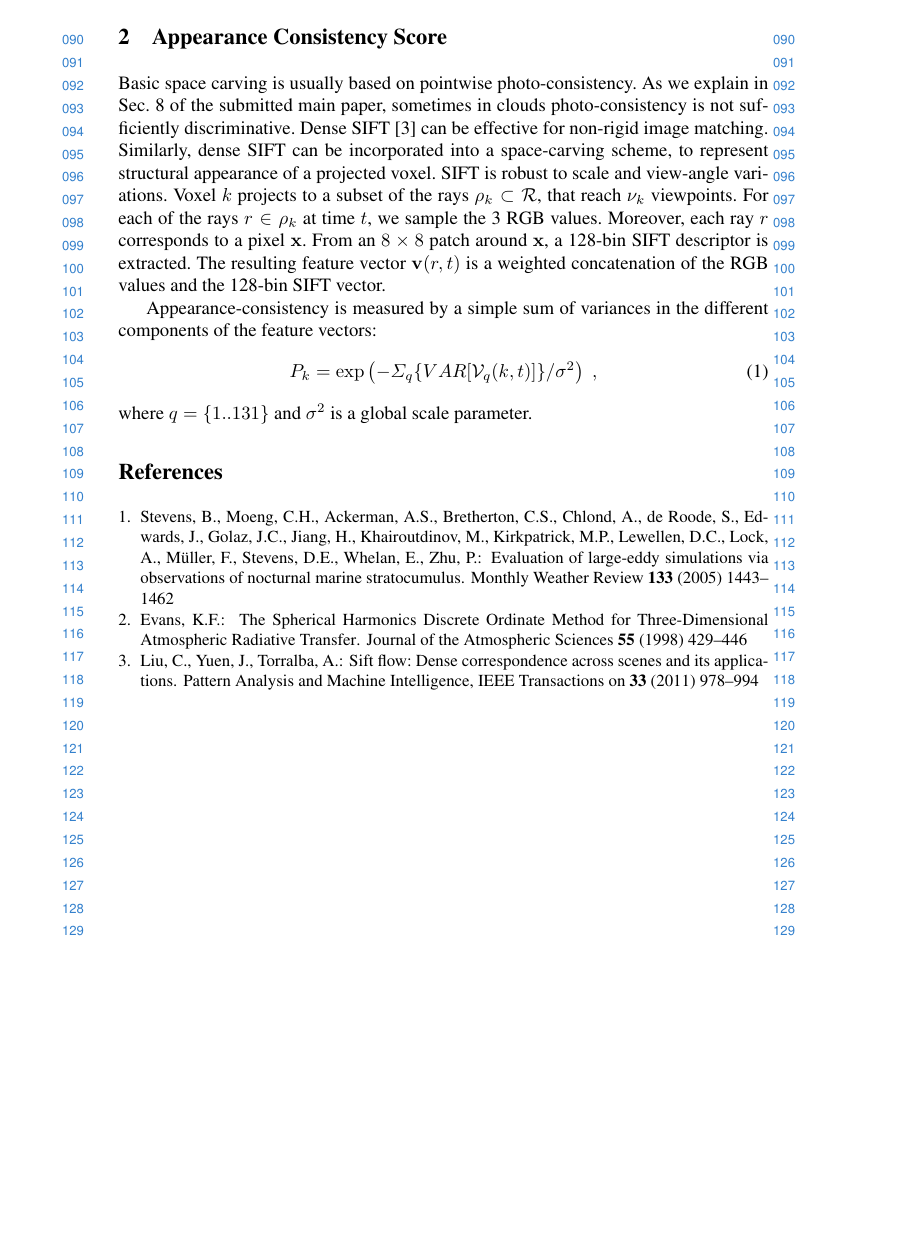
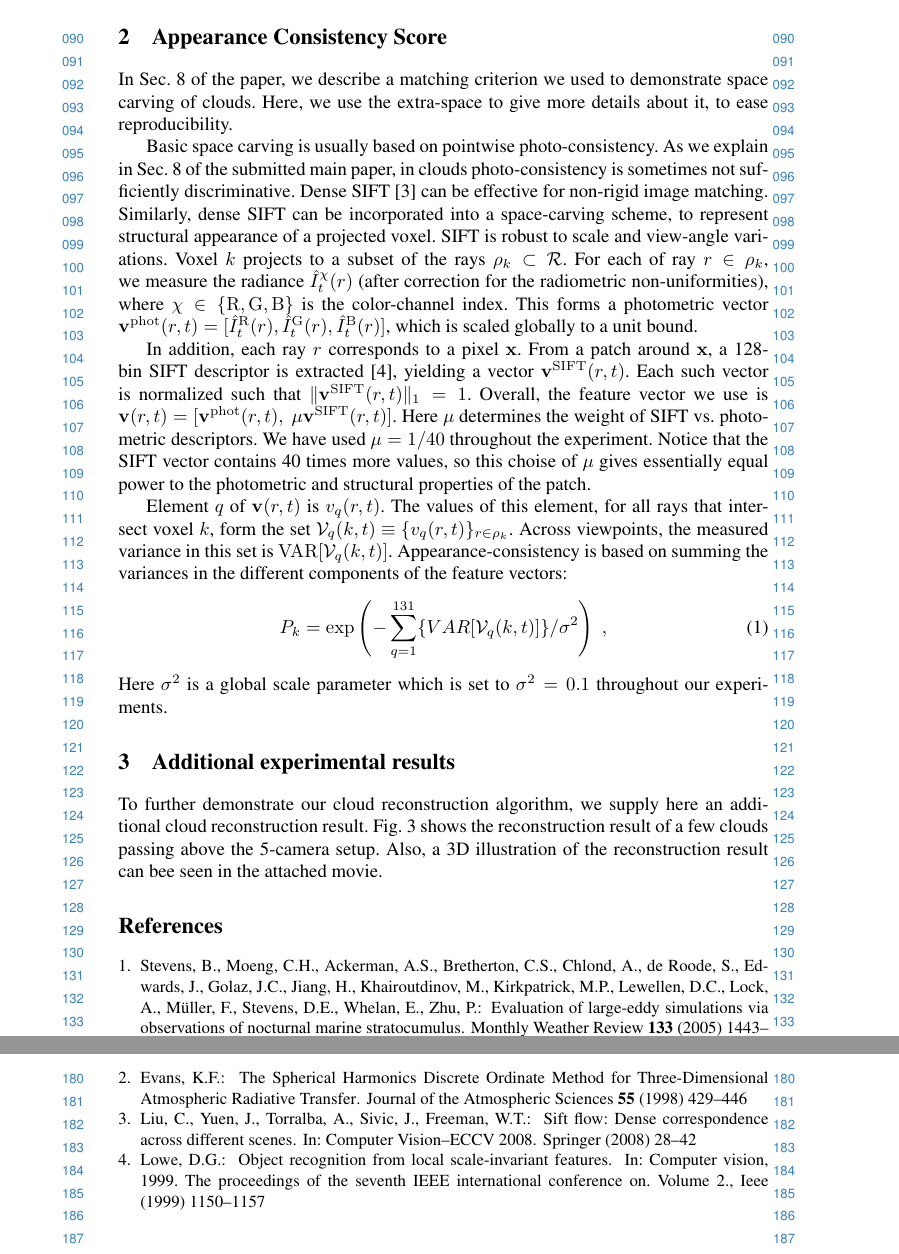
Before and after one commit to amitibo/accv2014, a LaTeX thesis (accv2014submission_supp.tex): part of page 3 of 3 before the commit and two parts of pages 3 and 5 of 5 after it, the two joined at a grey line, cut so that both start at the same text, the shorter picture padded with empty space. Compiled offline with pdfLaTeX.

Commit message:
Yoav & daniel last edit to supp text

```diff
--- a/accv2014submission_supp.tex
+++ b/accv2014submission_supp.tex
@@ -75,21 +75,35 @@ We reconstructed the cloud distribution in the atmosphere above cameras. Fig.~\r
 \section{Appearance Consistency Score}
 \label{sec:appearancecore}
 
-Basic space carving is usually based on pointwise photo-consistency. As we explain in Sec.~8 of the submitted main paper, sometimes in clouds photo-consistency is not sufficiently discriminative. Dense SIFT~\cite{DenseSift2011} can be effective for non-rigid image matching. Similarly, dense SIFT can be incorporated into a space-carving scheme, to represent structural appearance of a projected voxel. SIFT is robust to scale and view-angle variations.
-Voxel $k$ projects to a subset of the rays $\rho_k\subset{\cal R}$,
-that reach $\nu_k$ viewpoints.
-For each of the rays $r\in\rho_k$ at time $t$, we sample the 3 RGB values. Moreover, each ray $r$ corresponds to a pixel ${\bf x}$. From an $8 \times 8$ patch around ${\bf x}$, a
-128-bin SIFT descriptor is extracted.
-The resulting feature vector ${\bf v}(r,t)$ is a weighted concatenation of the RGB values and the 128-bin SIFT vector.
+In Sec.~8 of the paper, we describe a matching criterion we used to demonstrate space carving of clouds. Here, we use the extra-space to give more details about it, to ease reproducibility.
 
-Appearance-consistency is measured by a simple sum of variances in the different components of the feature vectors:
+Basic space carving is usually based on pointwise photo-consistency. As we explain in Sec.~8 of the submitted main paper, in clouds photo-consistency is sometimes not sufficiently discriminative. Dense SIFT~\cite{liu2008sift} can be effective for non-rigid image matching. Similarly, dense SIFT can be incorporated into a space-carving scheme, to represent structural appearance of a projected voxel. SIFT is robust to scale and view-angle variations.
+Voxel $k$ projects to a subset of the rays $\rho_k\subset{\cal R}$.
+For each of ray $r\in\rho_k$, we measure the radiance $\hat I_t^{\chi}(r)$ (after correction for the radiometric non-uniformities), where
+ $\chi\in\{{\rm R,G,B}\}$ is the color-channel index. This forms a photometric vector ${\bf v}^{\rm phot}(r,t)=[\hat I^{\rm R}_t(r),\hat I^{\rm G}_t(r),\hat I^{\rm B}_t(r)]$, which is scaled globally to a unit bound.
+
+In addition, each ray $r$ corresponds to a pixel ${\bf x}$. From a %n $8 \times 8$
+patch around ${\bf x}$, a 128-bin SIFT descriptor is extracted~\cite{lowe1999object}, yielding a vector
+${\bf v}^{\rm SIFT}(r,t)$. Each such vector is normalized such that
+$\|{\bf v}^{\rm SIFT}(r,t)\|_1=1$. Overall, the feature vector we use is
+${\bf v}(r,t)=[{\bf v}^{\rm phot}(r,t), ~\mu{\bf v}^{\rm SIFT}(r,t)]$. Here $\mu$ determines the weight of SIFT vs. photometric descriptors. We have used $\mu=1/40$ throughout the experiment. Notice that the SIFT vector contains 40 times more values, so this choise of $\mu$ gives essentially equal power to the photometric and structural properties of the patch.
+
+Element $q$ of ${\bf v}(r,t)$ is $v_q(r,t)$. The values of this element, for all rays that intersect voxel $k$, form the set \mbox{${\cal V}_q(k,t)\equiv\{v_q(r,t)\}_{r\in\rho_k}$}.
+Across viewpoints, the measured variance in this set is
+${\rm VAR}[{\cal V}_q(k,t)]$.
+Appearance-consistency is based on summing the variances in the different components of the feature vectors:
 \begin{equation}
  P_k= \exp\left(
-         -\Sigma_q\{VAR[{\cal V}_q(k,t)]\}/\sigma^2
+         -\sum_{q=1}^{131}\{VAR[{\cal V}_q(k,t)]\}/\sigma^2
          \right)
   \;,
  \label{eq:Dist}
 \end{equation}
-where $q=\{1..131\}$ and $\sigma^2$ is a global scale parameter.
+Here $\sigma^2$ is a global scale parameter which is set to $\sigma^2=0.1$ throughout our experiments.
 
 
+\section{Additional experimental results}
+\label{sec:addexp}
+
+To further demonstrate our cloud reconstruction algorithm, we supply here an additional cloud reconstruction result. Fig.~\ref{fig:scene} shows the reconstruction result of a few clouds passing above the 5-camera setup.
+Also, a 3D illustration of the reconstruction result can bee seen in the attached movie.
@@ -96,3 +115,6 @@ where $q=\{1..131\}$ and $\sigma^2$ is a global scale parameter.
+    \label{fig:scene}
+  \end{center}
+\end{figure}
 
 %===========================================================
 \bibliographystyle{splncs}
```
Also changed, not shown: cloudsbib.bib (+19 -12 lines), accv2014submission_supp.tex (7 more changed lines).
